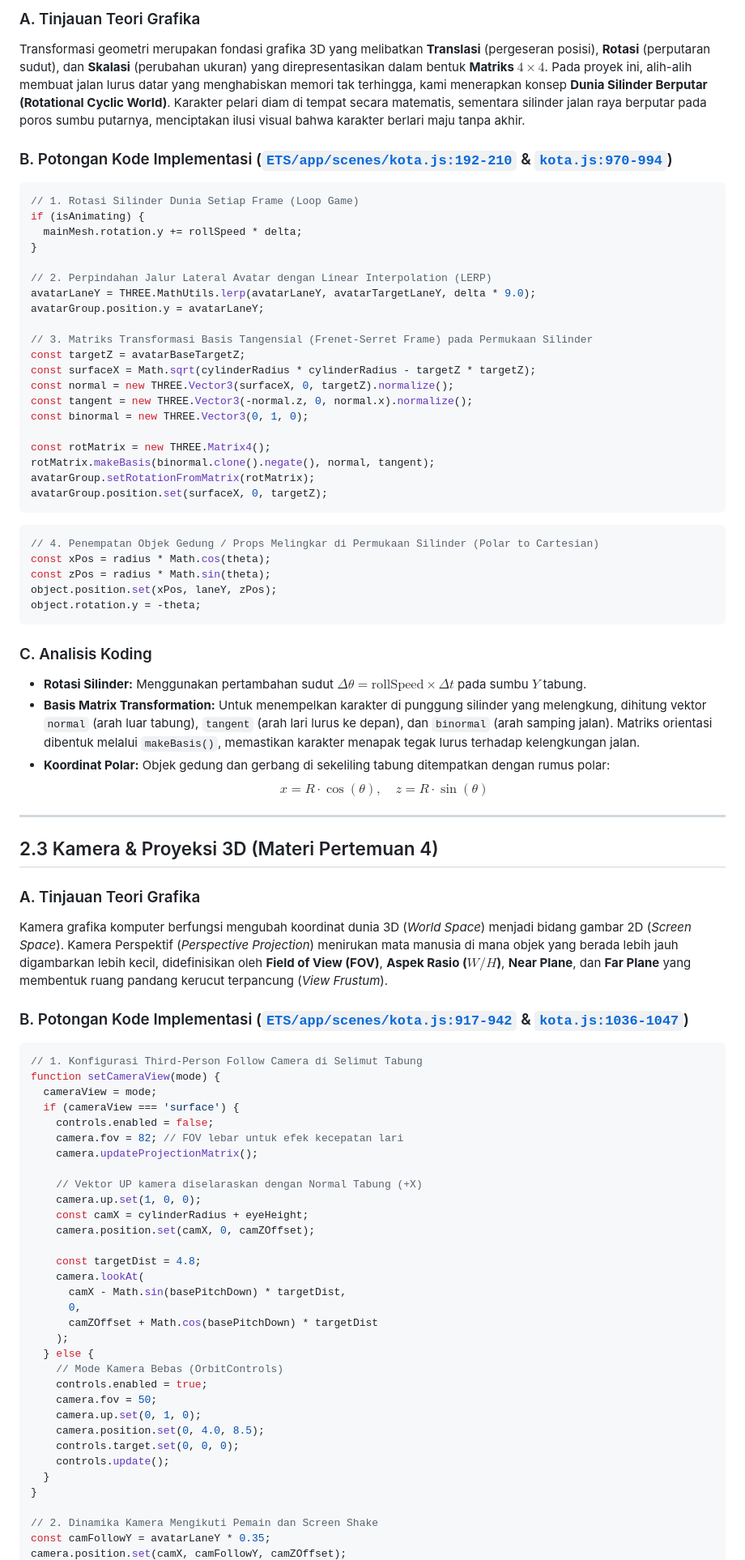
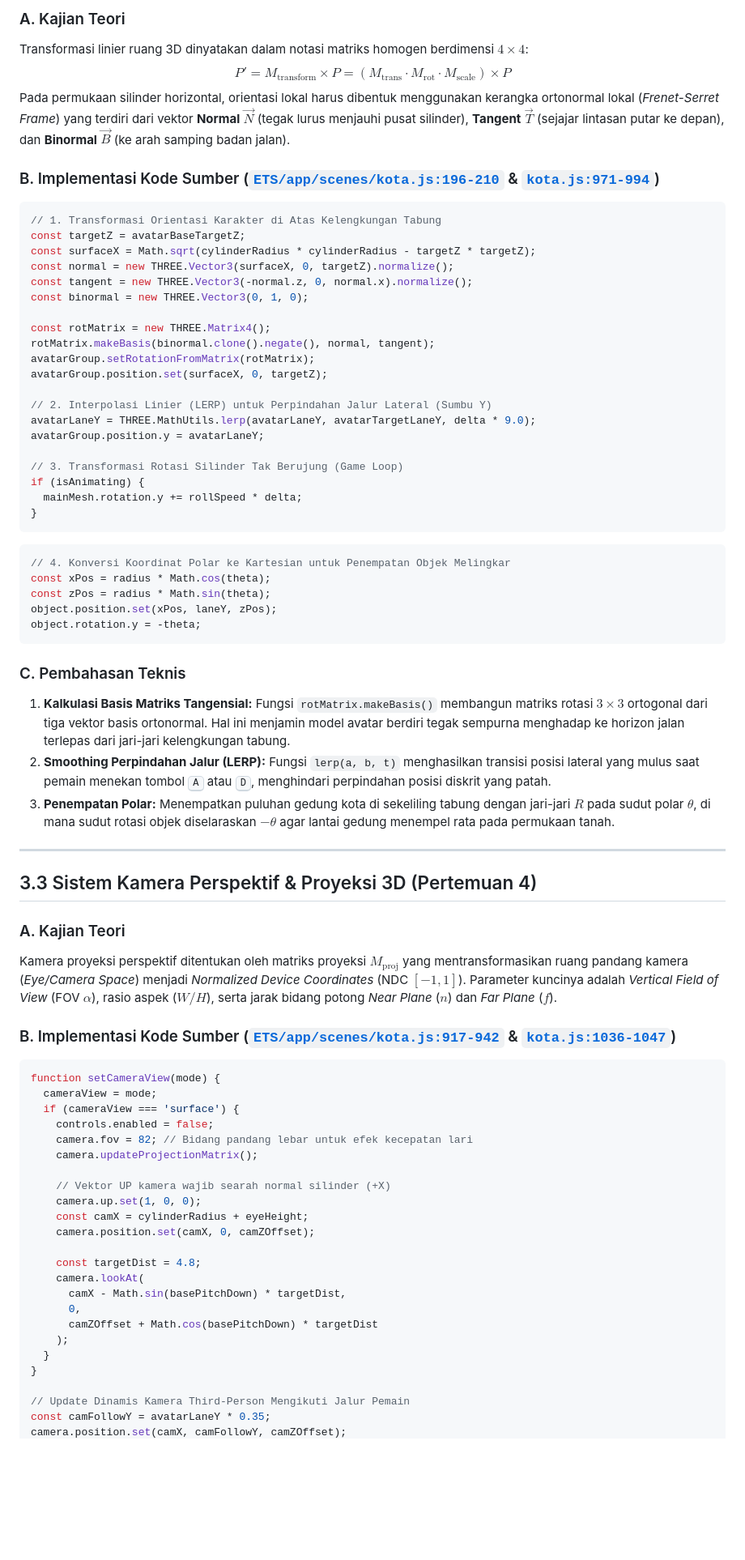
Before and after one commit to Maleka0809/web_praktikum_grafkom, a Markdown page: ETS/README.md, the part around one of its changes. Shown at 81% size. Rendered like a GitHub page; blank space fills up the shorter version.

Commit message:
docs(ets): susun README.md sebagai Laporan Teknis Akademik resmi tanpa naskah percakapan

````diff
--- a/ETS/README.md
+++ b/ETS/README.md
@@ -74,21 +157,12 @@ renderer.toneMappingExposure = 1.0;
 
-### A. Tinjauan Teori Grafika
-Transformasi geometri merupakan fondasi grafika 3D yang melibatkan **Translasi** (pergeseran posisi), **Rotasi** (perputaran sudut), dan **Skalasi** (perubahan ukuran) yang direpresentasikan dalam bentuk **Matriks $4 \times 4$**.
-Pada proyek ini, alih-alih membuat jalan lurus datar yang menghabiskan memori tak terhingga, kami menerapkan konsep **Dunia Silinder Berputar (Rotational Cyclic World)**. Karakter pelari diam di tempat secara matematis, sementara silinder jalan raya berputar pada poros sumbu putarnya, menciptakan ilusi visual bahwa karakter berlari maju tanpa akhir.
+### A. Kajian Teori
+Transformasi linier ruang 3D dinyatakan dalam notasi matriks homogen berdimensi $4 \times 4$:
+$$P' = M_{\text{transform}} \times P = (M_{\text{trans}} \cdot M_{\text{rot}} \cdot M_{\text{scale}}) \times P$$
+Pada permukaan silinder horizontal, orientasi lokal harus dibentuk menggunakan kerangka ortonormal lokal (*Frenet-Serret Frame*) yang terdiri dari vektor **Normal** $\vec{N}$ (tegak lurus menjauhi pusat silinder), **Tangent** $\vec{T}$ (sejajar lintasan putar ke depan), dan **Binormal** $\vec{B}$ (ke arah samping badan jalan).
 
-### B. Potongan Kode Implementasi ([`ETS/app/scenes/kota.js:192-210`](file:///c:/Users/Maleka%20Ghaniya/Downloads/Grafika_Komputer/ETS/app/scenes/kota.js#L192-L210) & [`kota.js:970-994`](file:///c:/Users/Maleka%20Ghaniya/Downloads/Grafika_Komputer/ETS/app/scenes/kota.js#L970-L994))
-
+### B. Implementasi Kode Sumber ([`ETS/app/scenes/kota.js:196-210`](file:///c:/Users/Maleka%20Ghaniya/Downloads/Grafika_Komputer/ETS/app/scenes/kota.js#L196-L210) & [`kota.js:971-994`](file:///c:/Users/Maleka%20Ghaniya/Downloads/Grafika_Komputer/ETS/app/scenes/kota.js#L971-L994))
 ```javascript
-// 1. Rotasi Silinder Dunia Setiap Frame (Loop Game)
-if (isAnimating) {
-  mainMesh.rotation.y += rollSpeed * delta;
-}
-
-// 2. Perpindahan Jalur Lateral Avatar dengan Linear Interpolation (LERP)
-avatarLaneY = THREE.MathUtils.lerp(avatarLaneY, avatarTargetLaneY, delta * 9.0);
-avatarGroup.position.y = avatarLaneY;
-
-// 3. Matriks Transformasi Basis Tangensial (Frenet-Serret Frame) pada Permukaan Silinder
+// 1. Transformasi Orientasi Karakter di Atas Kelengkungan Tabung
 const targetZ = avatarBaseTargetZ;
 const surfaceX = Math.sqrt(cylinderRadius * cylinderRadius - targetZ * targetZ);
 const normal = new THREE.Vector3(surfaceX, 0, targetZ).normalize();
@@ -99,40 +173,47 @@ const rotMatrix = new THREE.Matrix4();
 rotMatrix.makeBasis(binormal.clone().negate(), normal, tangent);
 avatarGroup.setRotationFromMatrix(rotMatrix);
 avatarGroup.position.set(surfaceX, 0, targetZ);
+
+// 2. Interpolasi Linier (LERP) untuk Perpindahan Jalur Lateral (Sumbu Y)
+avatarLaneY = THREE.MathUtils.lerp(avatarLaneY, avatarTargetLaneY, delta * 9.0);
+avatarGroup.position.y = avatarLaneY;
+
+// 3. Transformasi Rotasi Silinder Tak Berujung (Game Loop)
+if (isAnimating) {
+  mainMesh.rotation.y += rollSpeed * delta;
+}
 ```
 
 ```javascript
-// 4. Penempatan Objek Gedung / Props Melingkar di Permukaan Silinder (Polar to Cartesian)
+// 4. Konversi Koordinat Polar ke Kartesian untuk Penempatan Objek Melingkar
 const xPos = radius * Math.cos(theta);
 const zPos = radius * Math.sin(theta);
 object.position.set(xPos, laneY, zPos);
 object.rotation.y = -theta;
 ```
 
-### C. Analisis Koding
-* **Rotasi Silinder:** Menggunakan pertambahan sudut $\Delta \theta = \text{rollSpeed} \times \Delta t$ pada sumbu $Y$ tabung.
-* **Basis Matrix Transformation:** Untuk menempelkan karakter di punggung silinder yang melengkung, dihitung vektor `normal` (arah luar tabung), `tangent` (arah lari lurus ke depan), dan `binormal` (arah samping jalan). Matriks orientasi dibentuk melalui `makeBasis()`, memastikan karakter menapak tegak lurus terhadap kelengkungan jalan.
-* **Koordinat Polar:** Objek gedung dan gerbang di sekeliling tabung ditempatkan dengan rumus polar:
-  $$x = R \cdot \cos(\theta), \quad z = R \cdot \sin(\theta)$$
+### C. Pembahasan Teknis
+1. **Kalkulasi Basis Matriks Tangensial:** Fungsi `rotMatrix.makeBasis()` membangun matriks rotasi $3 \times 3$ ortogonal dari tiga vektor basis ortonormal. Hal ini menjamin model avatar berdiri tegak sempurna menghadap ke horizon jalan terlepas dari jari-jari kelengkungan tabung.
+2. **Smoothing Perpindahan Jalur (LERP):** Fungsi `lerp(a, b, t)` menghasilkan transisi posisi lateral yang mulus saat pemain menekan tombol <kbd>A</kbd> atau <kbd>D</kbd>, menghindari perpindahan posisi diskrit yang patah.
+3. **Penempatan Polar:** Menempatkan puluhan gedung kota di sekeliling tabung dengan jari-jari $R$ pada sudut polar $\theta$, di mana sudut rotasi objek diselaraskan $-\theta$ agar lantai gedung menempel rata pada permukaan tanah.
 
 ---
 
-## 2.3 Kamera & Proyeksi 3D (Materi Pertemuan 4)
+## 3.3 Sistem Kamera Perspektif & Proyeksi 3D (Pertemuan 4)
 
-### A. Tinjauan Teori Grafika
-Kamera grafika komputer berfungsi mengubah koordinat dunia 3D (*World Space*) menjadi bidang gambar 2D (*Screen Space*). Kamera Perspektif (*Perspective Projection*) menirukan mata manusia di mana objek yang berada lebih jauh digambarkan lebih kecil, didefinisikan oleh **Field of View (FOV)**, **Aspek Rasio ($W/H$)**, **Near Plane**, dan **Far Plane** yang membentuk ruang pandang kerucut terpancung (*View Frustum*).
+### A. Kajian Teori
+Kamera proyeksi perspektif ditentukan oleh matriks proyeksi $M_{\text{proj}}$ yang mentransformasikan ruang pandang kamera (*Eye/Camera Space*) menjadi *Normalized Device Coordinates* (NDC $[-1, 1]$). Parameter kuncinya adalah *Vertical Field of View* (FOV $\alpha$), rasio aspek ($W/H$), serta jarak bidang potong *Near Plane* ($n$) dan *Far Plane* ($f$).
 
-### B. Potongan Kode Implementasi ([`ETS/app/scenes/kota.js:917-942`](file:///c:/Users/Maleka%20Ghaniya/Downloads/Grafika_Komputer/ETS/app/scenes/kota.js#L917-L942) & [`kota.js:1036-1047`](file:///c:/Users/Maleka%20Ghaniya/Downloads/Grafika_Komputer/ETS/app/scenes/kota.js#L1036-L1047))
+### B. Implementasi Kode Sumber ([`ETS/app/scenes/kota.js:917-942`](file:///c:/Users/Maleka%20Ghaniya/Downloads/Grafika_Komputer/ETS/app/scenes/kota.js#L917-L942) & [`kota.js:1036-1047`](file:///c:/Users/Maleka%20Ghaniya/Downloads/Grafika_Komputer/ETS/app/scenes/kota.js#L1036-L1047))
 ```javascript
-// 1. Konfigurasi Third-Person Follow Camera di Selimut Tabung
 function setCameraView(mode) {
   cameraView = mode;
   if (cameraView === 'surface') {
     controls.enabled = false;
-    camera.fov = 82; // FOV lebar untuk efek kecepatan lari
+    camera.fov = 82; // Bidang pandang lebar untuk efek kecepatan lari
     camera.updateProjectionMatrix();
 
-    // Vektor UP kamera diselaraskan dengan Normal Tabung (+X)
+    // Vektor UP kamera wajib searah normal silinder (+X)
     camera.up.set(1, 0, 0);
     const camX = cylinderRadius + eyeHeight;
     camera.position.set(camX, 0, camZOffset);
@@ -143,17 +224,9 @@ function setCameraView(mode) {
       0,
       camZOffset + Math.cos(basePitchDown) * targetDist
     );
-  } else {
-    // Mode Kamera Bebas (OrbitControls)
-    controls.enabled = true;
-    camera.fov = 50;
-    camera.up.set(0, 1, 0);
-    camera.position.set(0, 4.0, 8.5);
-    controls.target.set(0, 0, 0);
-    controls.update();
   }
 }
 
-// 2. Dinamika Kamera Mengikuti Pemain dan Screen Shake
+// Update Dinamis Kamera Third-Person Mengikuti Jalur Pemain
 const camFollowY = avatarLaneY * 0.35;
 camera.position.set(camX, camFollowY, camZOffset);
````
Also changed, not shown: other parts of ETS/README.md (+229 -182 lines).
